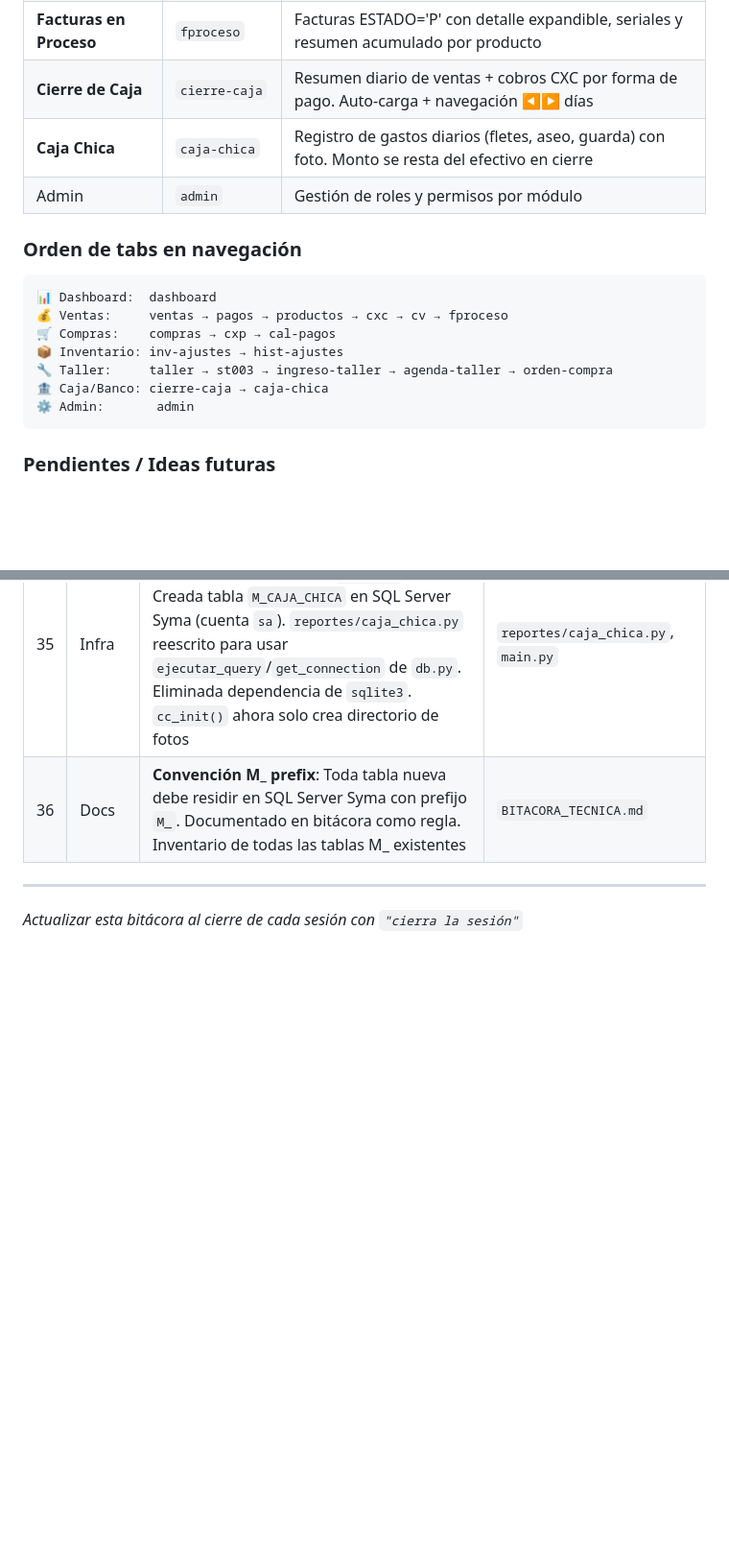
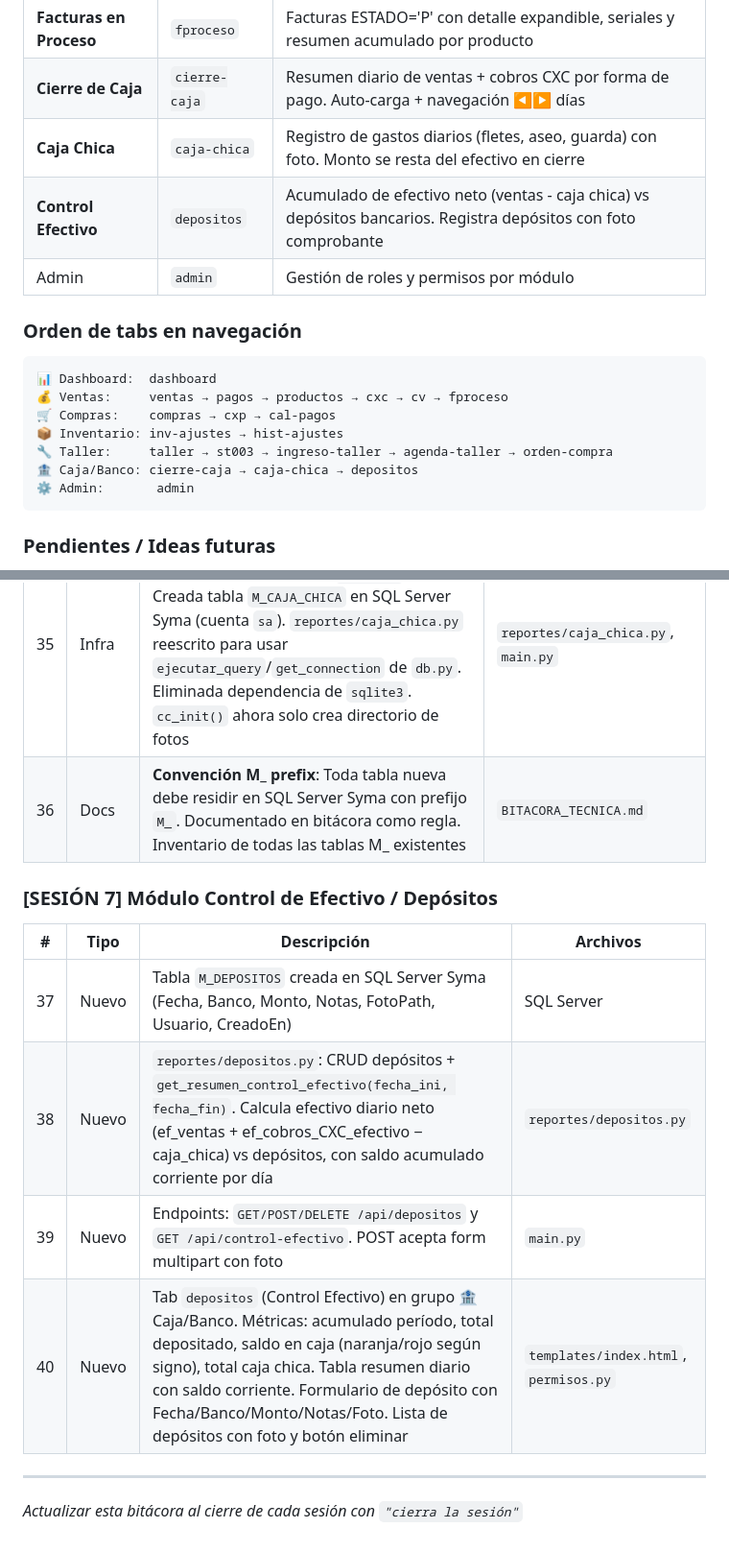
Before and after one commit to Mundotecnet/reportes-syma, a Markdown page: BITACORA_TECNICA.md, 2 parts joined by grey strips. Shown at 96% size. Rendered like a GitHub page; blank space fills up the shorter version.

Commit message:
Actualizar bitácora: módulo depositos + tabla M_DEPOSITOS
Co-Authored-By: Claude Sonnet 4.6 <noreply@anthropic.com>

````diff
--- a/BITACORA_TECNICA.md
+++ b/BITACORA_TECNICA.md
@@ -44,6 +44,7 @@
 | **Facturas en Proceso** | `fproceso` | Facturas ESTADO='P' con detalle expandible, seriales y resumen acumulado por producto |
 | **Cierre de Caja** | `cierre-caja` | Resumen diario de ventas + cobros CXC por forma de pago. Auto-carga + navegación ◀▶ días |
 | **Caja Chica** | `caja-chica` | Registro de gastos diarios (fletes, aseo, guarda) con foto. Monto se resta del efectivo en cierre |
+| **Control Efectivo** | `depositos` | Acumulado de efectivo neto (ventas - caja chica) vs depósitos bancarios. Registra depósitos con foto comprobante |
 | Admin | `admin` | Gestión de roles y permisos por módulo |
 
 ### Orden de tabs en navegación
@@ -53,7 +54,7 @@
 🛒 Compras:    compras → cxp → cal-pagos
 📦 Inventario: inv-ajustes → hist-ajustes
 🔧 Taller:     taller → st003 → ingreso-taller → agenda-taller → orden-compra
-🏦 Caja/Banco: cierre-caja → caja-chica
+🏦 Caja/Banco: cierre-caja → caja-chica → depositos
 ⚙ Admin:       admin
 ```
 
@@ -346,5 +348,14 @@ Cuando se agrega un nuevo tab hay **9 lugares** que actualizar:
 | 35 | Infra | **Migración SQLite → SQL Server**: Caja Chica inicialmente usaba `banco.db` (SQLite). Creada tabla `M_CAJA_CHICA` en SQL Server Syma (cuenta `sa`). `reportes/caja_chica.py` reescrito para usar `ejecutar_query`/`get_connection` de `db.py`. Eliminada dependencia de `sqlite3`. `cc_init()` ahora solo crea directorio de fotos | `reportes/caja_chica.py`, `main.py` |
 | 36 | Docs | **Convención M_ prefix**: Toda tabla nueva debe residir en SQL Server Syma con prefijo `M_`. Documentado en bitácora como regla. Inventario de todas las tablas M_ existentes | `BITACORA_TECNICA.md` |
 
+### [SESIÓN 7] Módulo Control de Efectivo / Depósitos
+
+| # | Tipo | Descripción | Archivos |
+|---|------|-------------|----------|
+| 37 | Nuevo | Tabla `M_DEPOSITOS` creada en SQL Server Syma (Fecha, Banco, Monto, Notas, FotoPath, Usuario, CreadoEn) | SQL Server |
+| 38 | Nuevo | `reportes/depositos.py`: CRUD depósitos + `get_resumen_control_efectivo(fecha_ini, fecha_fin)`. Calcula efectivo diario neto (ef_ventas + ef_cobros_CXC_efectivo − caja_chica) vs depósitos, con saldo acumulado corriente por día | `reportes/depositos.py` |
+| 39 | Nuevo | Endpoints: `GET/POST/DELETE /api/depositos` y `GET /api/control-efectivo`. POST acepta form multipart con foto | `main.py` |
+| 40 | Nuevo | Tab `depositos` (Control Efectivo) en grupo 🏦 Caja/Banco. Métricas: acumulado período, total depositado, saldo en caja (naranja/rojo según signo), total caja chica. Tabla resumen diario con saldo corriente. Formulario de depósito con Fecha/Banco/Monto/Notas/Foto. Lista de depósitos con foto y botón eliminar | `templates/index.html`, `permisos.py` |
+
 ---
 *Actualizar esta bitácora al cierre de cada sesión con `"cierra la sesión"`*
````
Also changed, not shown: other parts of BITACORA_TECNICA.md (+1 -0 lines).
